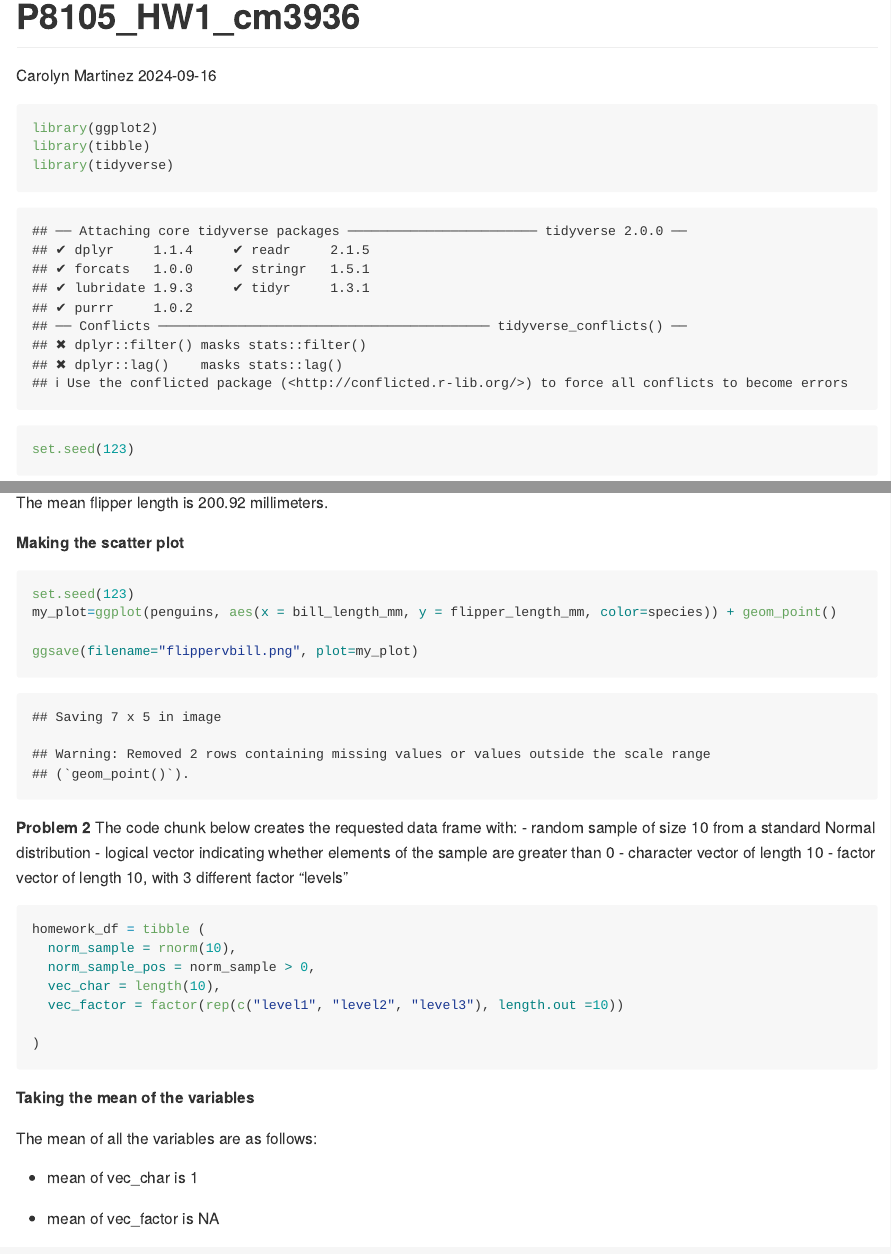
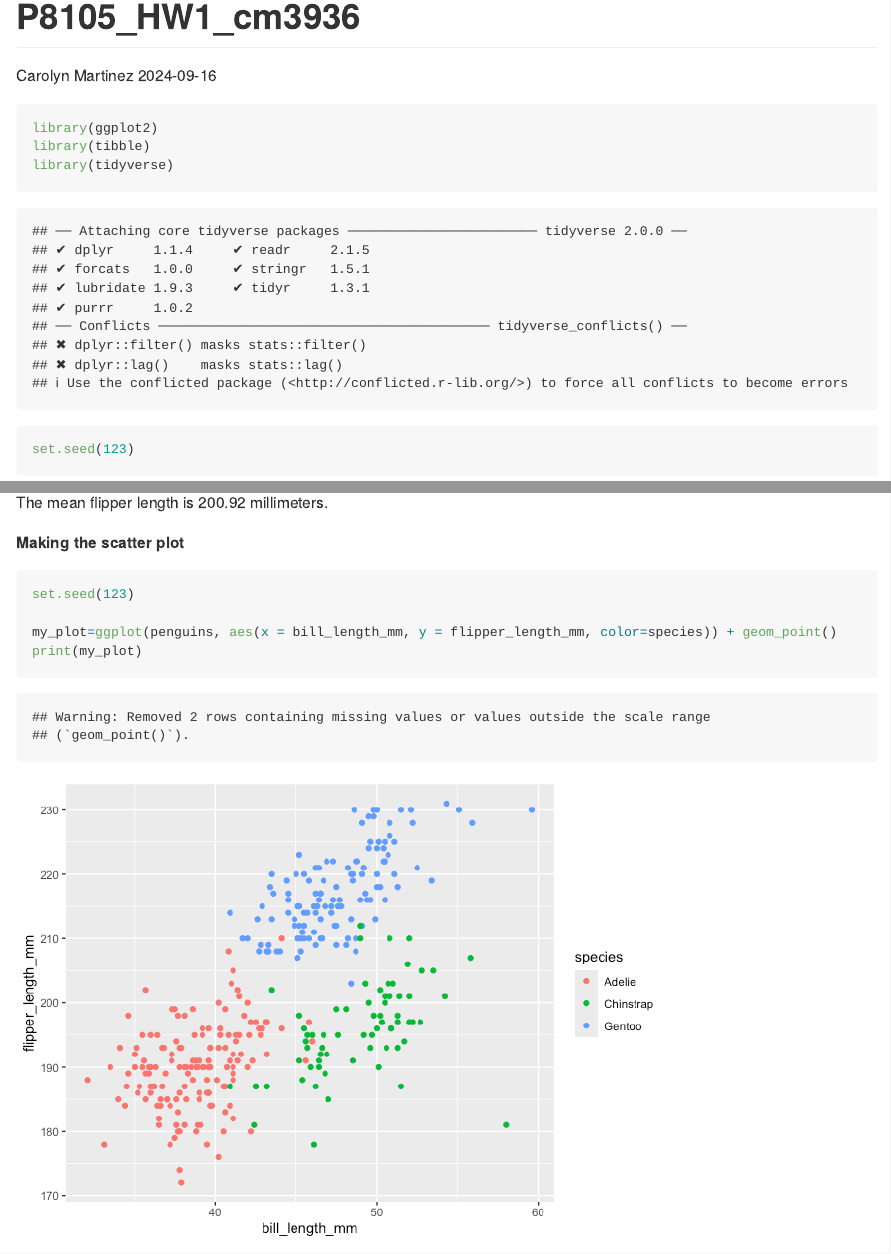
Before and after one commit to cm3936/p8105_hw1_cm3936, an R Markdown document (p8105_hw1_cm3936.Rmd): the page in a window 1100 px wide, from its top, and a second part further down, joined at a grey line. The pictures show the output file p8105_hw1_cm3936.md that the author committed with the source, drawn offline in the style of GitHub.

Commit message:
Final and complete homework assingment :)

````diff
--- a/p8105_hw1_cm3936.Rmd
+++ b/p8105_hw1_cm3936.Rmd
@@ -37,10 +37,14 @@ The mean flipper length is `r round(mean_flipper, digits= 2)` millimeters.
 
 _*Making the scatter plot*_
 
-```{r flippervbill_scatter}
+```{r flippervbill_scatter, echo =TRUE, eval=TRUE}
 set.seed(123)
+
 my_plot=ggplot(penguins, aes(x = bill_length_mm, y = flipper_length_mm, color=species)) + geom_point()
+print(my_plot)
+```
 
+```{r saving my plot }
 ggsave(filename="flippervbill.png", plot=my_plot)
 ```
 **Problem 2**
````
Also changed, not shown: p8105_hw1_cm3936.md, p8105_hw1_cm3936.Rmd (3 more changed lines).
